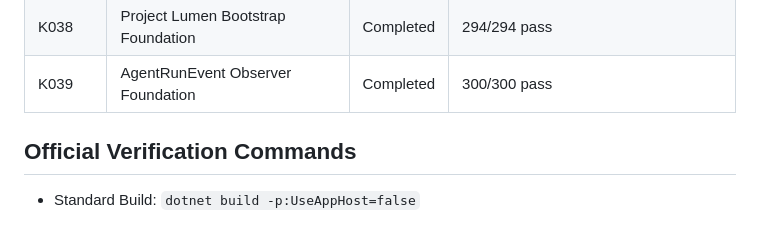
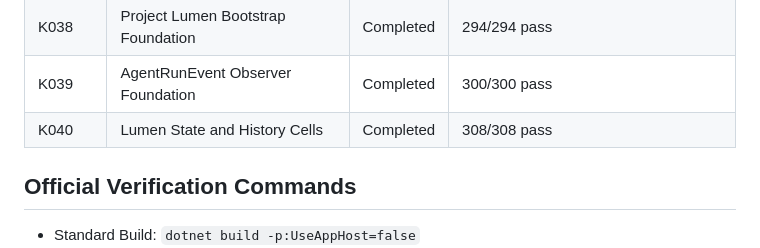
Before and after one commit to Terkiss/Claude4Net, a Markdown page: IMPLEMENTATION_PROGRESS.md, the part around the change. Drawn GitHub-style.

```diff
--- a/IMPLEMENTATION_PROGRESS.md
+++ b/IMPLEMENTATION_PROGRESS.md
@@ -61,6 +61,7 @@
 | K037 | Gemini Structured Tool Result Compatibility Hotfix | Completed | 290/290 pass |
 | K038 | Project Lumen Bootstrap Foundation | Completed | 294/294 pass |
 | K039 | AgentRunEvent Observer Foundation | Completed | 300/300 pass |
+| K040 | Lumen State and History Cells | Completed | 308/308 pass |
 
 ## Official Verification Commands
 - Standard Build: `dotnet build -p:UseAppHost=false`
```
Also changed, not shown: Documents/구현계획.md (+2 -2 lines).
